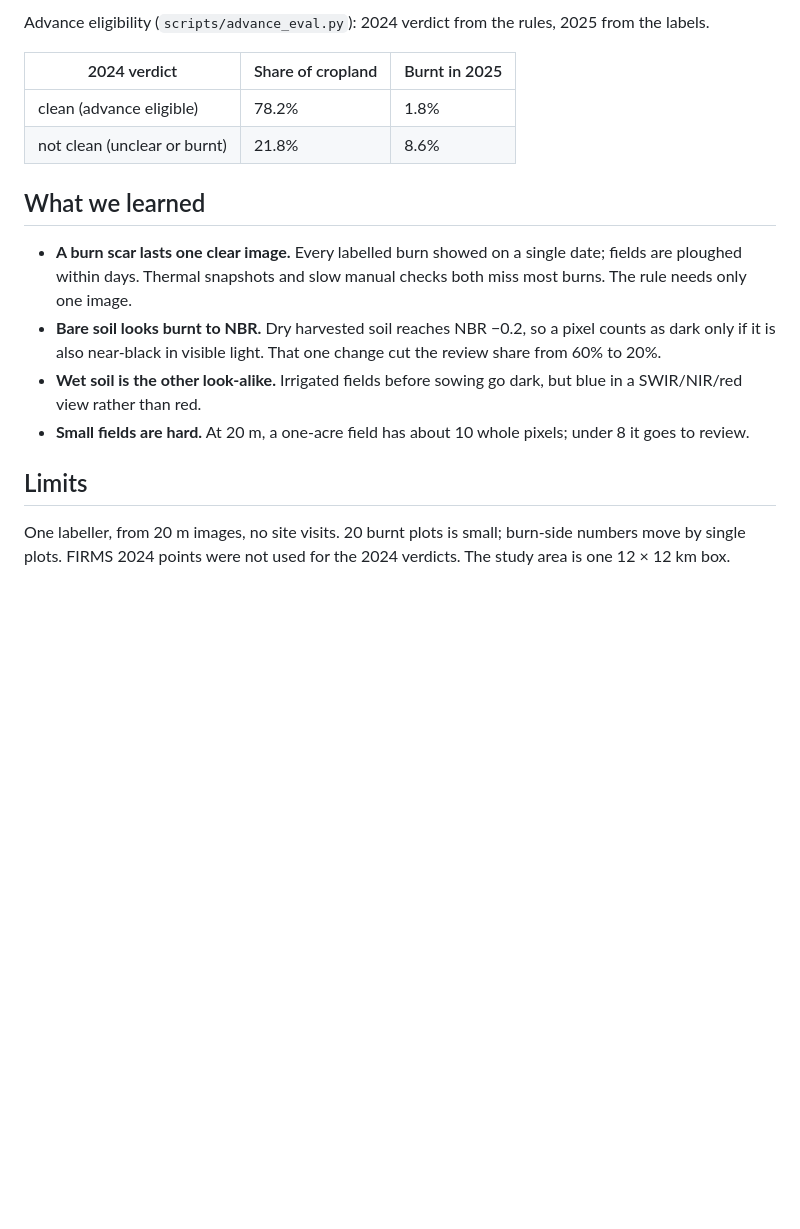
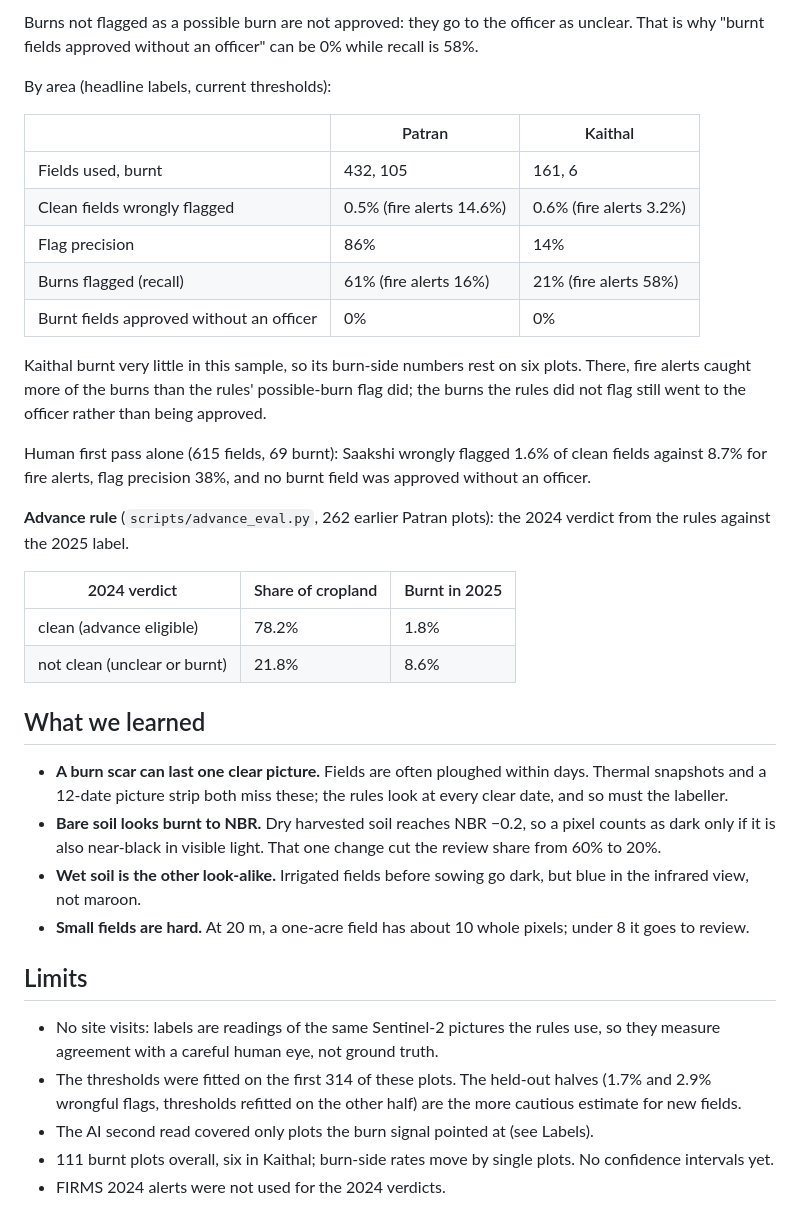
Before and after one commit to vidit-16/parali, a Markdown page: docs/evaluation.md, the part around one of its changes. Rendered like a GitHub page; blank space fills up the shorter version.

```diff
--- a/docs/evaluation.md
+++ b/docs/evaluation.md
@@ -54,5 +68,26 @@ Baseline: a field counts as burnt if any FIRMS point is within 375 m during 1 Oc
 
-Advance eligibility (`scripts/advance_eval.py`): 2024 verdict from the rules, 2025 from the labels.
+Burns not flagged as a possible burn are not approved: they go to the officer as unclear. That is why "burnt
+fields approved without an officer" can be 0% while recall is 58%.
+
+By area (headline labels, current thresholds):
+
+| | Patran | Kaithal |
+|---|---|---|
+| Fields used, burnt | 432, 105 | 161, 6 |
+| Clean fields wrongly flagged | 0.5% (fire alerts 14.6%) | 0.6% (fire alerts 3.2%) |
+| Flag precision | 86% | 14% |
+| Burns flagged (recall) | 61% (fire alerts 16%) | 21% (fire alerts 58%) |
+| Burnt fields approved without an officer | 0% | 0% |
+
+Kaithal burnt very little in this sample, so its burn-side numbers rest on six plots. There, fire alerts caught
+more of the burns than the rules' possible-burn flag did; the burns the rules did not flag still went to the
+officer rather than being approved.
+
+Human first pass alone (615 fields, 69 burnt): Saakshi wrongly flagged 1.6% of clean fields against 8.7% for fire
+alerts, flag precision 38%, and no burnt field was approved without an officer.
+
+**Advance rule** (`scripts/advance_eval.py`, 262 earlier Patran plots): the 2024 verdict from the rules against
+the 2025 label.
 
 | 2024 verdict | Share of cropland | Burnt in 2025 |
 |---|---|---|
@@ -61,15 +96,20 @@ Advance eligibility (`scripts/advance_eval.py`): 2024 verdict from the rules, 20
 
 ## What we learned
 
-- **A burn scar lasts one clear image.** Every labelled burn showed on a single date; fields are ploughed
-  within days. Thermal snapshots and slow manual checks both miss most burns. The rule needs only one image.
+- **A burn scar can last one clear picture.** Fields are often ploughed within days. Thermal snapshots and a
+  12-date picture strip both miss these; the rules look at every clear date, and so must the labeller.
 - **Bare soil looks burnt to NBR.** Dry harvested soil reaches NBR −0.2, so a pixel counts as dark only if it is
   also near-black in visible light. That one change cut the review share from 60% to 20%.
-- **Wet soil is the other look-alike.** Irrigated fields before sowing go dark, but blue in a SWIR/NIR/red view
-  rather than red.
+- **Wet soil is the other look-alike.** Irrigated fields before sowing go dark, but blue in the infrared view,
+  not maroon.
 - **Small fields are hard.** At 20 m, a one-acre field has about 10 whole pixels; under 8 it goes to review.
 
 ## Limits
 
-One labeller, from 20 m images, no site visits. 20 burnt plots is small; burn-side numbers move by single
-plots. FIRMS 2024 points were not used for the 2024 verdicts. The study area is one 12 × 12 km box.
+- No site visits: labels are readings of the same Sentinel-2 pictures the rules use, so they measure agreement
+  with a careful human eye, not ground truth.
+- The thresholds were fitted on the first 314 of these plots. The held-out halves (1.7% and 2.9% wrongful flags,
+  thresholds refitted on the other half) are the more cautious estimate for new fields.
+- The AI second read covered only plots the burn signal pointed at (see Labels).
+- 111 burnt plots overall, six in Kaithal; burn-side rates move by single plots. No confidence intervals yet.
+- FIRMS 2024 alerts were not used for the 2024 verdicts.
```
Also changed, not shown: other parts of docs/evaluation.md (+46 -32 lines), README.md (+6 -4 lines), docs/writeup.md (+6 -5 lines).
